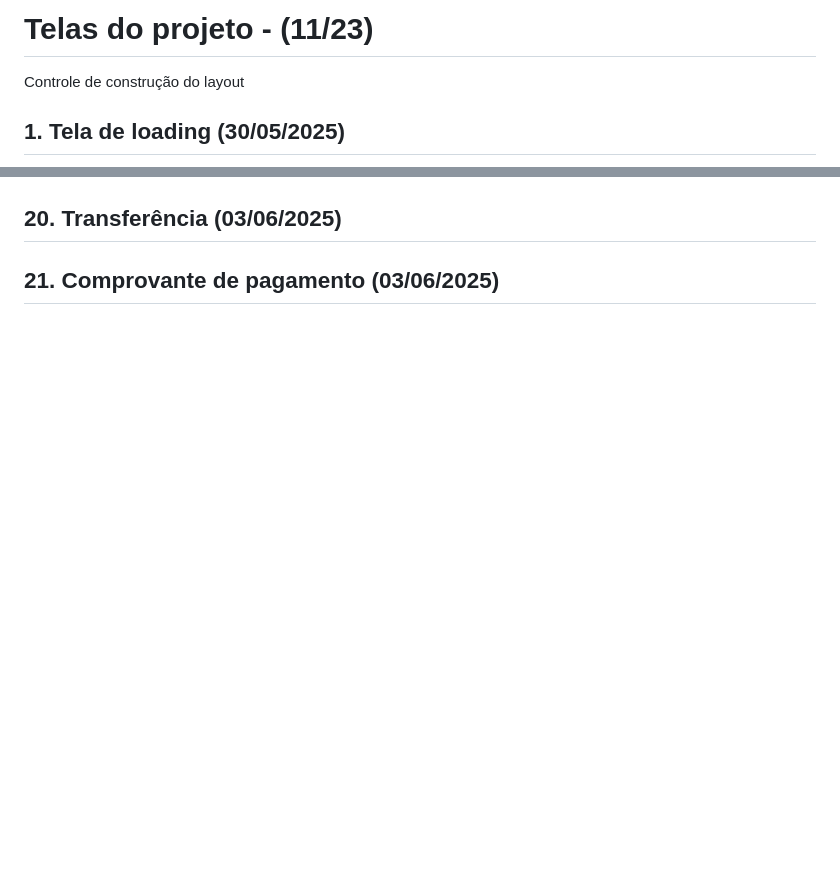
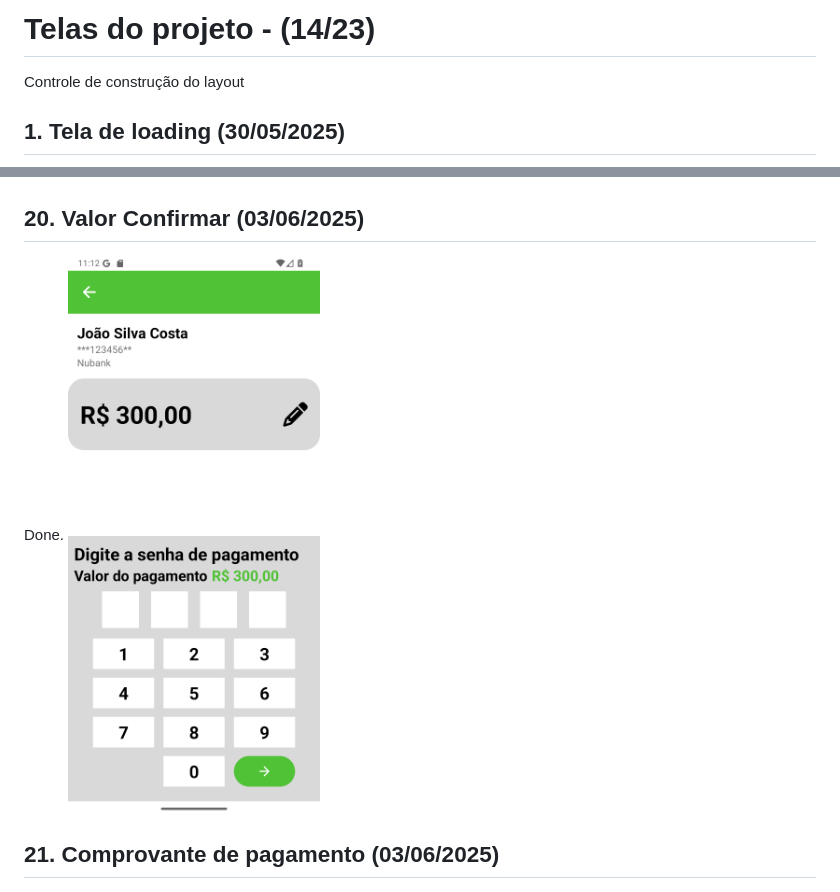
Before and after one commit to LucasBonny/FruitExpress, a Markdown page: README.md, 2 parts joined by grey strips. GitHub-like rendering; pictures changed too: assets/screenshots/screen-14.png (added); blank space fills up the shorter version.

Commit message:
Valor Confirmar OK

```diff
--- a/README.md
+++ b/README.md
@@ -1,4 +1,4 @@
-# Telas do projeto - (11/23)
+# Telas do projeto - (14/23)
 Controle de construção do layout
 
 ## 1. Tela de loading (30/05/2025)
@@ -57,7 +57,9 @@ Done.
 Done.
 ![valor](./assets/screenshots/screen-13.png)
 
-## 20. Transferência (03/06/2025)
+## 20. Valor Confirmar (03/06/2025)
+Done.
+![valor](./assets/screenshots/screen-14.png)
 
 ## 21. Comprovante de pagamento (03/06/2025)
 Done.
```
Also changed, not shown: 3 other files.
